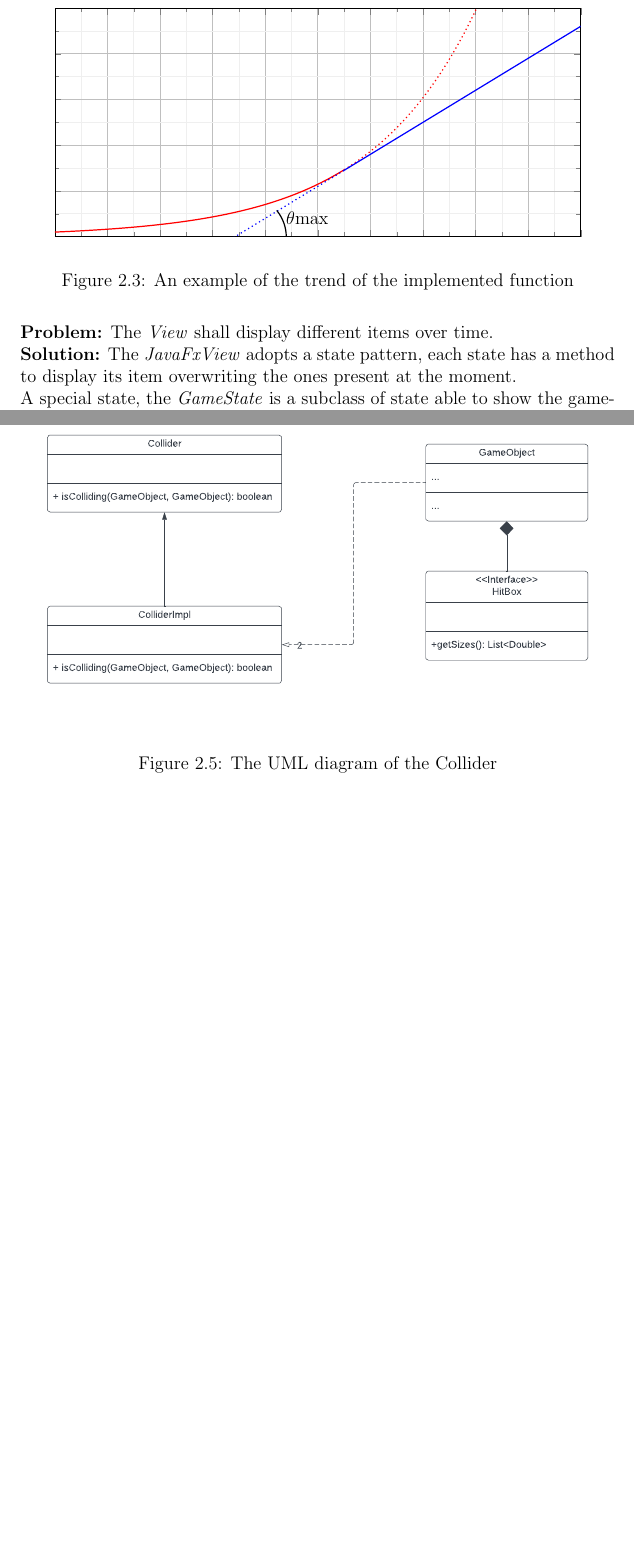
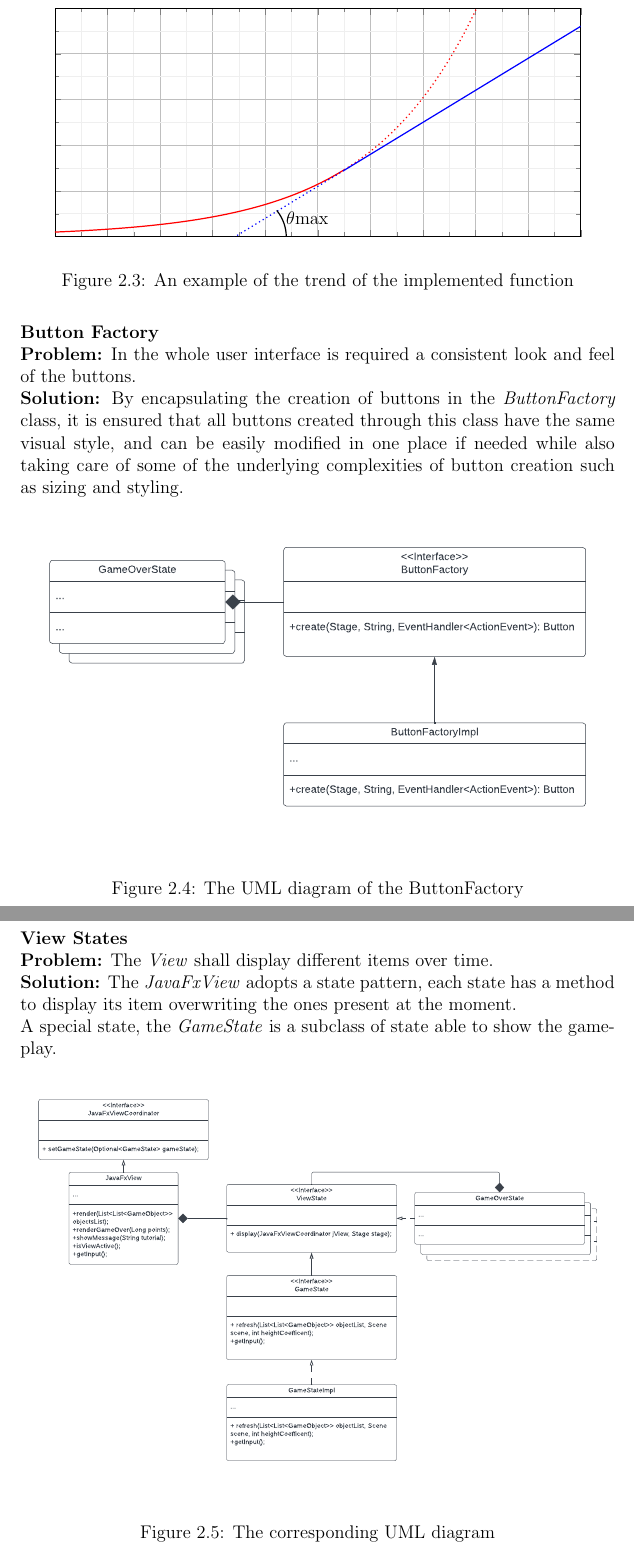
Before and after one commit to leo-tasso/OOP22-mtsk-game, a LaTeX document (documentation/report/report.tex): two parts of pages 9 and 11 of 25 before the commit and two parts of pages 9 and 10 of 25 after it, joined at a grey line, cut so that both start at the same text, the shorter picture padded with empty space. Compiled offline with pdfLaTeX.

Commit message:
Updated paragraph 2.2 of the report

```diff
--- a/documentation/report/report.tex
+++ b/documentation/report/report.tex
@@ -163,6 +163,23 @@ The limit rate is represented by the inclination of the line tangent to the expo
 	\caption{An example of the trend of the implemented function}
 \end{figure}
 \pagebreak\\
+%\textbf{Collider}\\
+%\textbf{Problem:} In more minigames is required to check collisions between two objects.\\
+%\textbf{Solution:} A public utility class to check collisions between object's hitboxes.
+%\begin{figure}[ht]
+%	\centering
+%	\includegraphics[width=\textwidth]{res/Collider.pdf}
+%	\caption{The UML diagram of the Collider}
+%\end{figure}\\
+\textbf{Button Factory}\\
+\textbf{Problem:} In the whole user interface is required a consistent look and feel of the buttons.\\
+\textbf{Solution:} By encapsulating the creation of buttons in the \textit{ButtonFactory} class, it is ensured that all buttons created through this class have the same visual style, and can be easily modified in one place if needed while also taking care of some of the underlying complexities of button creation such as sizing and styling.
+\begin{figure}[ht]
+	\centering
+	\includegraphics[width=\textwidth]{res/ButtonFactory.pdf}
+	\caption{The UML diagram of the ButtonFactory}
+\end{figure}\\
+\textbf{View States}\\
 \textbf{Problem:} The \textit{View} shall display different items over time.\\
 \textbf{Solution:} The \textit{JavaFxView} adopts a state pattern, each state has a method to display its item overwriting the ones present at the moment.\\
 A special state, the \textit{GameState} is a subclass of state able to show the gameplay.
@@ -171,15 +188,6 @@ A special state, the \textit{GameState} is a subclass of state able to show the
 	\includegraphics[width=\textwidth]{res/ViewState.pdf}
 	\caption{The corresponding UML diagram}
 \end{figure}
-
-\textbf{Problem:} In more minigame is required to check collisions between two objects.\\
-\textbf{Solution:} A public utility class to check collisions between object's hitboxes.
-\begin{figure}[ht]
-	\centering
-	\includegraphics[width=\textwidth]{res/Collider.pdf}
-	\caption{The UML diagram of the Collider}
-\end{figure}\\
-
 \pagebreak
 
 \subsection*{Pietro Olivi}
```
Also changed, not shown: documentation/report/report.pdf, documentation/report/res/ButtonFactory.pdf (added), documentation/report/report.tex (2 more changed lines). Lines whose indentation alone changed are shown as unchanged.
